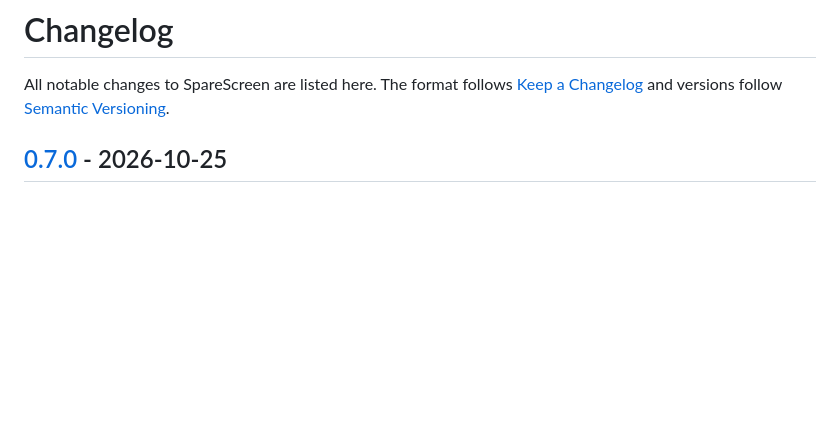
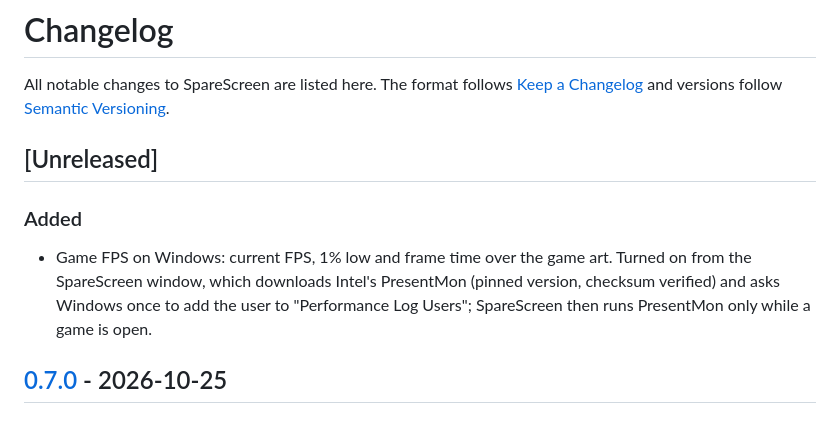
Before and after one commit to gustacassel/SpareScreen, a Markdown page: CHANGELOG.md, the part around the change. Drawn GitHub-style; blank space fills up the shorter version.

```diff
--- a/CHANGELOG.md
+++ b/CHANGELOG.md
@@ -3,6 +3,15 @@
 All notable changes to SpareScreen are listed here.
 The format follows [Keep a Changelog](https://keepachangelog.com/) and versions follow
 [Semantic Versioning](https://semver.org/).
+
+## [Unreleased]
+
+### Added
+
+- Game FPS on Windows: current FPS, 1% low and frame time over the game art. Turned on
+  from the SpareScreen window, which downloads Intel's PresentMon (pinned version,
+  checksum verified) and asks Windows once to add the user to "Performance Log Users";
+  SpareScreen then runs PresentMon only while a game is open.
 
 ## [0.7.0] - 2026-10-25
 
```
Also changed, not shown: README.md (+14 -2 lines), ROADMAP.md (+3 -5 lines), docs/screenshots/game.png, 10 other files.
